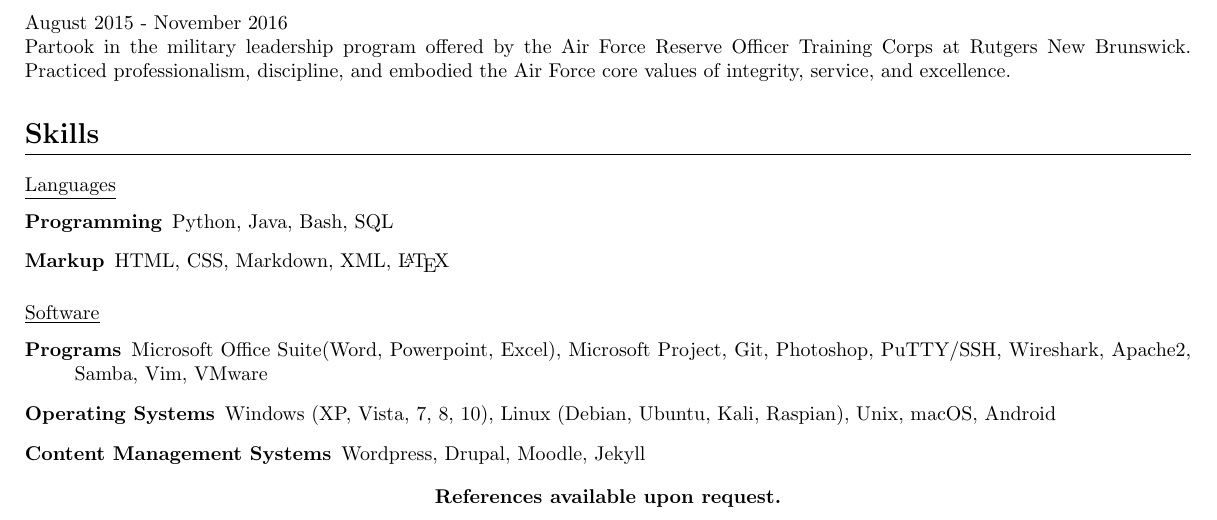
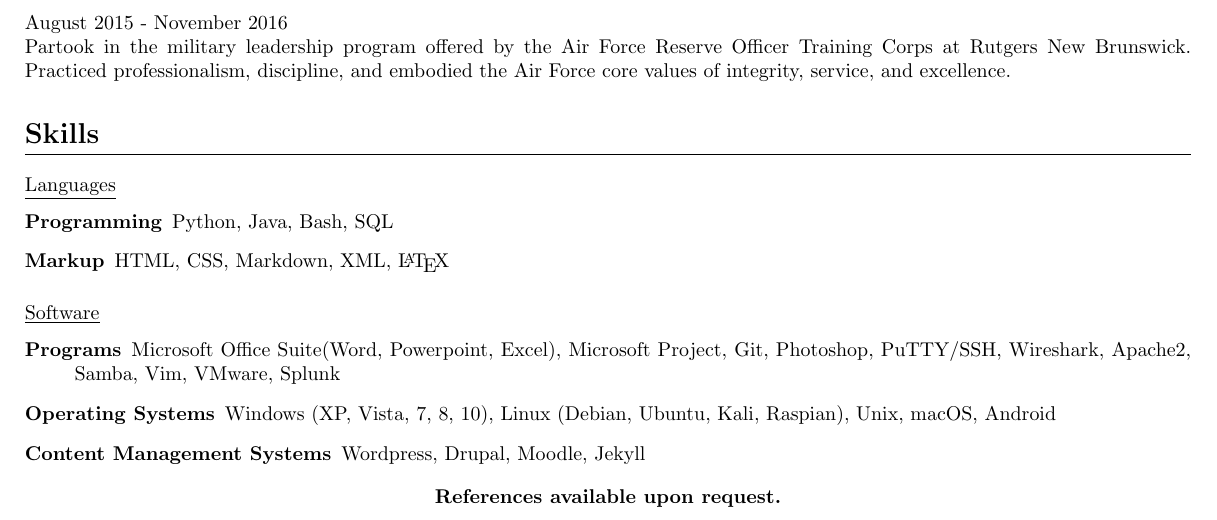
Before and after one commit to jakehempel/Resume, a LaTeX CV (resume.tex): part of the page, cut so that both start at the same text. Compiled offline with pdfLaTeX.

Commit message:
added splunk

```diff
--- a/resume.tex
+++ b/resume.tex
@@ -87,7 +87,7 @@
 \subsection{Software}
 
 \begin{description}
-\item[Programs] Microsoft Office Suite(Word, Powerpoint, Excel), Microsoft Project, Git, Photoshop, PuTTY/SSH, Wireshark, Apache2, Samba, Vim, VMware
+\item[Programs] Microsoft Office Suite(Word, Powerpoint, Excel), Microsoft Project, Git, Photoshop, PuTTY/SSH, Wireshark, Apache2, Samba, Vim, VMware, Splunk
 \item[Operating Systems] Windows (XP, Vista, 7, 8, 10), Linux (Debian, Ubuntu, Kali, Raspian), Unix,  macOS, Android
 \item[Content Management Systems] Wordpress, Drupal, Moodle, Jekyll
 \end{description}
```
